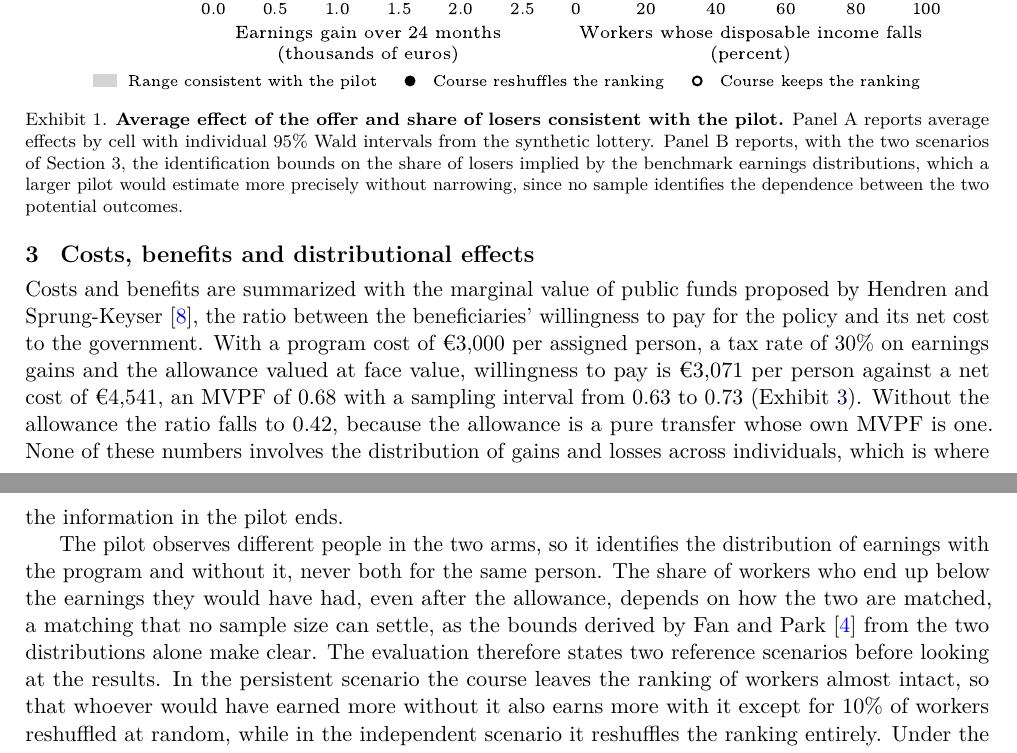
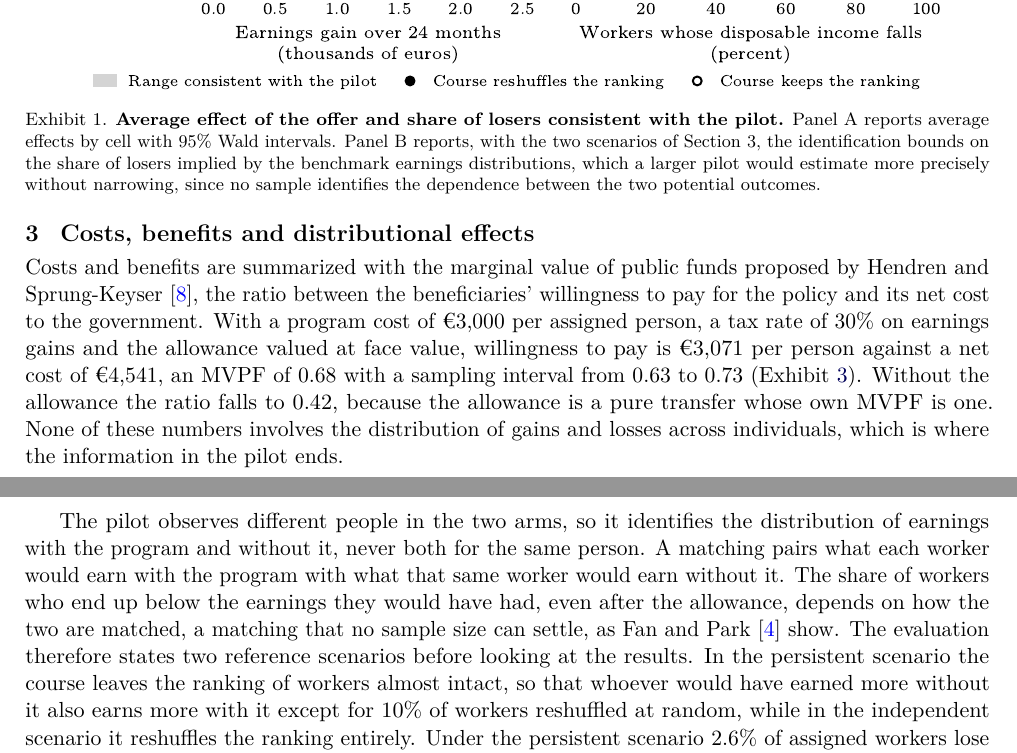
Before and after one commit to francescopinna03/Unidentified-losers, a LaTeX paper (paper/paper.tex): two parts of pages 2 and 3 of 5, joined at a grey line, cut so that both start at the same text. Compiled offline with pdfLaTeX.

Commit message:
Paper
Revised policy paper.

```diff
--- a/paper/paper.tex
+++ b/paper/paper.tex
@@ -35,12 +35,12 @@ The public employment service records assignment to the offer and attendance bec
 
 The lottery makes the workers assigned to the offer comparable with the applicants who were not drawn, so the difference in cumulated earnings identifies the effect of the offer. In the synthetic pilot every assigned worker attends, so that the effect of the offer coincides with the effect of participation and both the program cost of €3,000 and the allowance are paid per assigned person. The estimated effect is €1,529, with an approximate 95\% interval from €1,270 to €1,789 against a population value of €1,575. The comparison can mislead in two ways, since retrained workers may find jobs at the expense of non-assigned applicants in the same local market, which Crépon, Duflo, Gurgand, Rathelot and Zamora \cite{crepon} document for job search assistance, so the pilot can overstate the gain that a scaled-up program would deliver. Workers who leave the registers, by moving abroad or into informal work, appear with zero recorded earnings, which biases the comparison if it happens more often in one arm. Exhibit~\ref{fig:pilot} reports the estimates by cell for stable part-time employees, fixed-term workers and intermittent workers, with untreated mean earnings of €24,000, €18,000 and €12,000 over two years and dispersion growing in that order.
 
-\exhibitblock{figures/exhibit_1.pdf}{fig:pilot}{\textbf{Average effect of the offer and share of losers consistent with the pilot.} Panel A reports average effects by cell with individual 95\% Wald intervals from the synthetic lottery. Panel B reports, with the two scenarios of Section 3, the identification bounds on the share of losers implied by the benchmark earnings distributions, which a larger pilot would estimate more precisely without narrowing, since no sample identifies the dependence between the two potential outcomes.}
+\exhibitblock{figures/exhibit_1.pdf}{fig:pilot}{\textbf{Average effect of the offer and share of losers consistent with the pilot.} Panel A reports average effects by cell with 95\% Wald intervals. Panel B reports, with the two scenarios of Section 3, the identification bounds on the share of losers implied by the benchmark earnings distributions, which a larger pilot would estimate more precisely without narrowing, since no sample identifies the dependence between the two potential outcomes.}
 
 \section{Costs, benefits and distributional effects}
 Costs and benefits are summarized with the marginal value of public funds proposed by Hendren and Sprung-Keyser \cite{hendren}, the ratio between the beneficiaries' willingness to pay for the policy and its net cost to the government. With a program cost of €3,000 per assigned person, a tax rate of 30\% on earnings gains and the allowance valued at face value, willingness to pay is €3,071 per person against a net cost of €4,541, an MVPF of 0.68 with a sampling interval from 0.63 to 0.73 (Exhibit~\ref{tab:eval}). Without the allowance the ratio falls to 0.42, because the allowance is a pure transfer whose own MVPF is one. None of these numbers involves the distribution of gains and losses across individuals, which is where the information in the pilot ends.
 
-The pilot observes different people in the two arms, so it identifies the distribution of earnings with the program and without it, never both for the same person. The share of workers who end up below the earnings they would have had, even after the allowance, depends on how the two are matched, a matching that no sample size can settle, as the bounds derived by Fan and Park \cite{fanpark} from the two distributions alone make clear. The evaluation therefore states two reference scenarios before looking at the results. In the persistent scenario the course leaves the ranking of workers almost intact, so that whoever would have earned more without it also earns more with it except for 10\% of workers reshuffled at random, while in the independent scenario it reshuffles the ranking entirely. Under the persistent scenario 2.6\% of assigned workers lose despite the allowance, under the independent one 25.9\%, and with no restriction on the matching the share can reach 71.3\%, as Panel B of Exhibit~\ref{fig:pilot} shows cell by cell. Each scenario is then allowed to be wrong by a measured amount, the divergence of the truth from it, reported as a share of the divergence of the independent scenario from the persistent one.\footnote{Formally, the divergence between two matchings of the same earnings distributions is their Kullback-Leibler divergence, computed on a 25-point grid for each cell, on which $D_{\mathrm{KL}}(R_{\mathrm{ind}}\,\|\,R_{\mathrm{pers}})=2.09$ and the unrestricted share of losers is 67.6\%. The divergence is asymmetric, so the normalization is a reading aid and never a linear interpolation between the two scenarios. Shares of losers and shortfalls at the scenarios and without restrictions are continuous closed forms, while values at a positive divergence and the weighted measures are computed on the grid. On the computational side, the worst case within a given distance is a convex program, solved with the entropic transport methods of Léonard \cite{leonard} and of Galichon and Henry \cite{galichon}. Fan, Park and Xu \cite{fanparkxu} study the related problem of distributional model risk in marginal problems, with the marginals themselves in Wasserstein balls.} Exhibit~\ref{fig:losers} traces the worst-case share as that divergence grows. Under the persistent scenario the claim that at most 10\% lose survives as long as the divergence of the truth from that scenario stays below 5.8\% of the gap, whereas under the independent scenario it already fails at the scenario itself and only the weaker claim that at most half lose survives, up to 22\% of the same gap, in the spirit of the breakdown frontiers of Masten and Poirier \cite{masten}. With 5\% or 20\% reshuffled instead of 10\%, the share is 1.3\% or 5.2\% and the claim survives to 8.0\% or 2.7\% of the gap.
+The pilot observes different people in the two arms, so it identifies the distribution of earnings with the program and without it, never both for the same person. A matching pairs what each worker would earn with the program with what that same worker would earn without it. The share of workers who end up below the earnings they would have had, even after the allowance, depends on how the two are matched, a matching that no sample size can settle, as Fan and Park \cite{fanpark} show. The evaluation therefore states two reference scenarios before looking at the results. In the persistent scenario the course leaves the ranking of workers almost intact, so that whoever would have earned more without it also earns more with it except for 10\% of workers reshuffled at random, while in the independent scenario it reshuffles the ranking entirely. Under the persistent scenario 2.6\% of assigned workers lose despite the allowance, under the independent one 25.9\%, and with no restriction on the matching the share can reach 71.3\%, as Panel B of Exhibit~\ref{fig:pilot} shows cell by cell. Each scenario is then allowed to be wrong by a measured amount, the divergence of the truth from it, reported as a share of the divergence of the independent scenario from the persistent one.\footnote{Formally, the divergence between two matchings of the same earnings distributions is their Kullback-Leibler divergence, computed on a 25-point grid for each cell, on which $D_{\mathrm{KL}}(R_{\mathrm{ind}}\,\|\,R_{\mathrm{pers}})=2.09$ and the unrestricted share of losers is 67.6\%. The divergence is asymmetric, so the normalization is a reading aid and never a linear interpolation between the two scenarios. Shares of losers and shortfalls at the scenarios and without restrictions are continuous closed forms, while values at a positive divergence and the weighted measures are computed on the grid. On the computational side, the worst case within a given distance is a convex program, solved with the entropic transport methods of Léonard \cite{leonard} and of Galichon and Henry \cite{galichon}. Fan, Park and Xu \cite{fanparkxu} study the related problem of distributional model risk in marginal problems, with the marginals themselves in Wasserstein balls.} Exhibit~\ref{fig:losers} traces the worst-case share as that divergence grows. Under the persistent scenario the claim that at most 10\% lose survives as long as the divergence of the truth from that scenario stays below 5.8\% of the gap, whereas under the independent scenario it already fails at the scenario itself and only the weaker claim that at most half lose survives, up to 22\% of the same gap, in the spirit of the breakdown frontiers of Masten and Poirier \cite{masten}. With 5\% or 20\% reshuffled instead of 10\%, the share is 1.3\% or 5.2\% and the claim survives to 8.0\% or 2.7\% of the gap.
 
 \exhibitblock{figures/exhibit_2_losers.pdf}{fig:losers}{\textbf{Worst-case share of losers as a function of the divergence from the reference scenario.} Panel A reports the worst-case share of losers as the truth diverges from each scenario, in percent of the gap between the two scenarios. Panel B reports the share of losers in each cell under the aggregate worst case at 5\% of that gap.}
 
```
Also changed, not shown: paper/paper.pdf.
